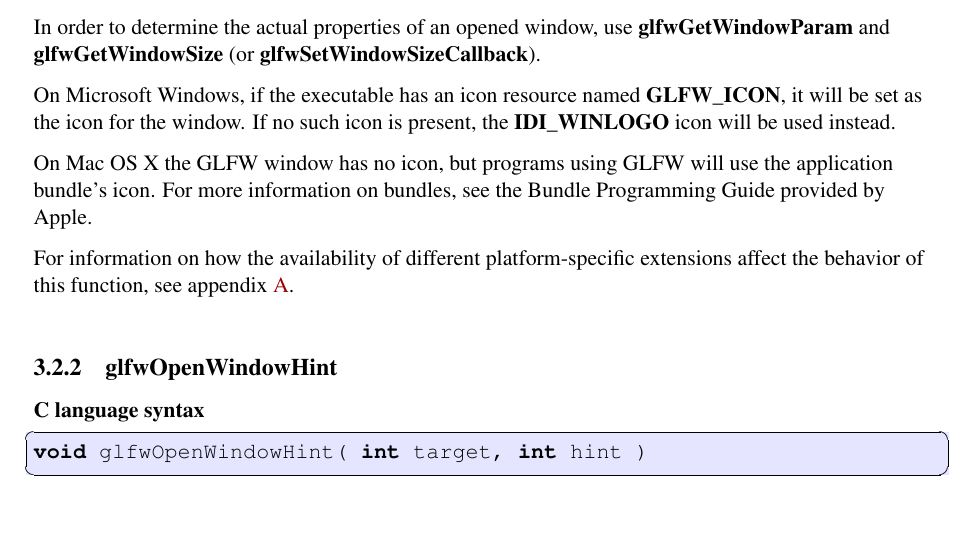
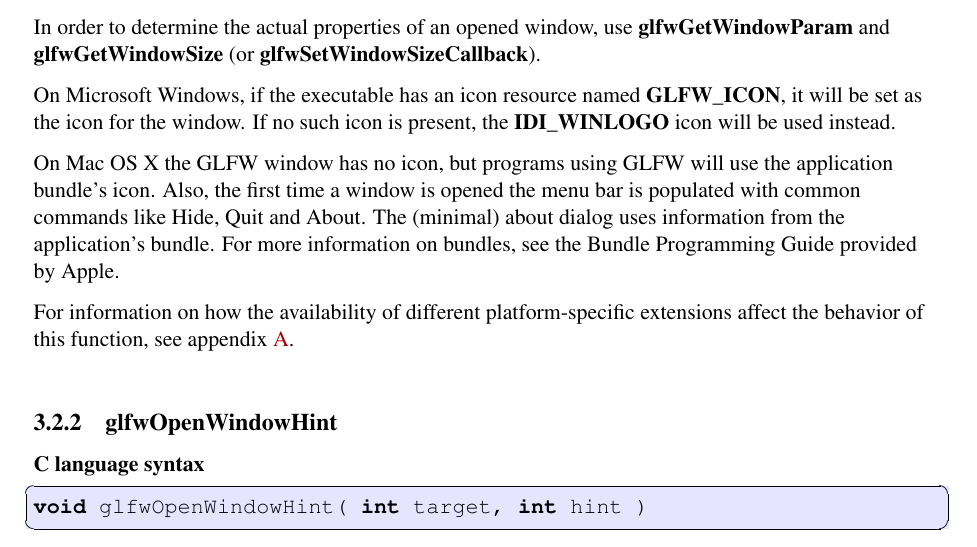
Before and after one commit to glfw/glfw-legacy, a LaTeX document (docs/glfwrm.tex): part of page 14 of 67, cut so that both start at the same text, the shorter picture padded with empty space. Compiled offline with pdfLaTeX; the source files are stored in an older character set and shown here as Unicode.

Commit message:
Added note on OS X menu bar.

```diff
--- a/docs/glfwrm.tex
+++ b/docs/glfwrm.tex
@@ -424,8 +424,10 @@ On Microsoft Windows, if the executable has an icon resource named
 icon is present, the \textbf{IDI\_WINLOGO} icon will be used instead.
 
 On Mac OS X the \GLFW\ window has no icon, but programs using \GLFW\ will use
-the application bundle's icon.  For more information on bundles, see the Bundle
-Programming Guide provided by Apple.
+the application bundle's icon.  Also, the first time a window is opened the menu
+bar is populated with common commands like Hide, Quit and About.  The (minimal)
+about dialog uses information from the application's bundle.  For more
+information on bundles, see the Bundle Programming Guide provided by Apple.
 
 For information on how the availability of different platform-specific
 extensions affect the behavior of this function, see appendix
```
